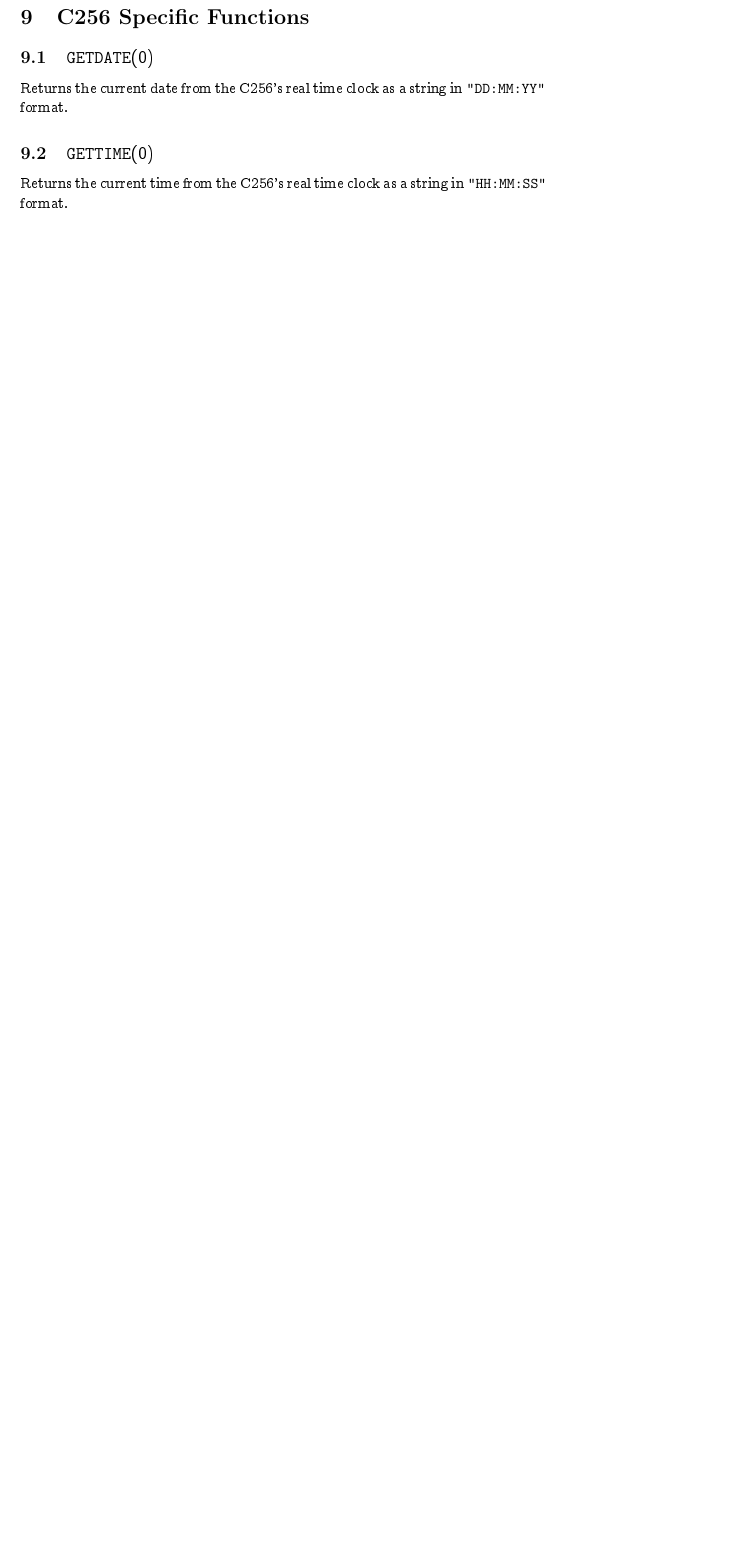
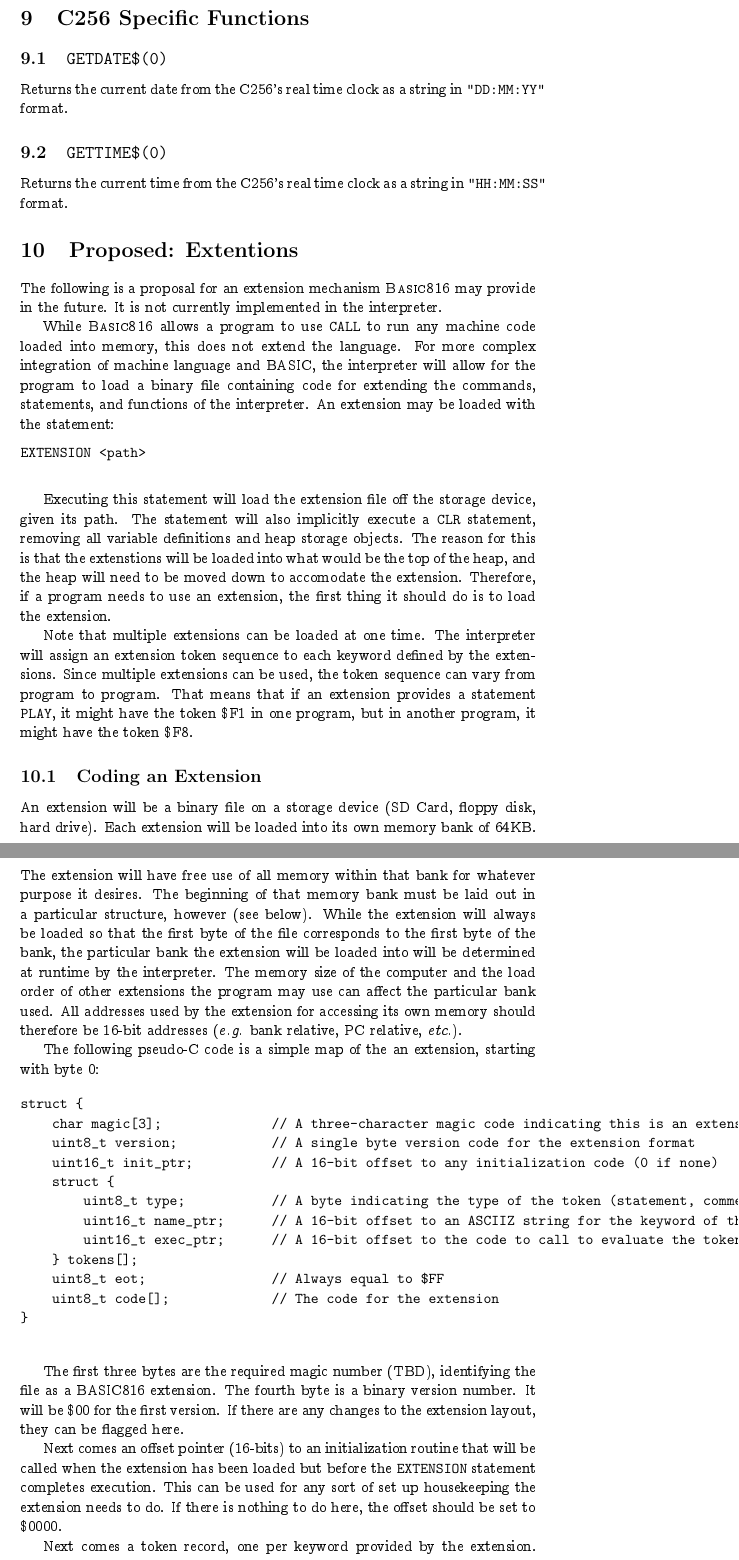
Before and after one commit to pweingar/BASIC816, a LaTeX document (docs/tex/basic816.tex): part of page 10 of 10 before the commit and two parts of pages 10 and 11 of 12 after it, the two joined at a grey line, cut so that both start at the same text, the shorter picture padded with empty space. The pictures show the PDF file docs/tex/basic816.pdf that the author committed with the source.

Commit message:
Corrections to Manual

```diff
--- a/docs/tex/basic816.tex
+++ b/docs/tex/basic816.tex
@@ -377,13 +377,79 @@
 
     \section{C256 Specific Functions}
 
-    \subsection{\keyword{GETDATE$(0)}}
+    \subsection{\keyword{GETDATE\$(0)}}
 
     Returns the current date from the C256's real time clock as a string
     in \verb+"DD:MM:YY"+ format.
 
-    \subsection{\keyword{GETTIME$(0)}}
+    \subsection{\keyword{GETTIME\$(0)}}
 
     Returns the current time from the C256's real time clock as a string
     in \verb+"HH:MM:SS"+ format.
 
+    \section{Proposed: Extentions}
+
+    The following is a proposal for an extension mechanism \BASIC\ may provide in the future.
+    It is not currently implemented in the interpreter.
+
+    While \BASIC\ allows a program to use \keyword{CALL} to run any machine code loaded into memory,
+    this does not extend the language.
+    For more complex integration of machine language and BASIC, the interpreter will allow for
+    the program to load a binary file containing code for extending the commands, statements,
+    and functions of the interpreter. An extension may be loaded with the statement:
+
+    \begin{verbatim}
+EXTENSION <path>
+    \end{verbatim}
+
+    Executing this statement will load the extension file off the storage device, given its path.
+    The statement will also implicitly execute a \keyword{CLR} statement, removing all variable
+    definitions and heap storage objects. The reason for this is that the extenstions will be loaded
+    into what would be the top of the heap, and the heap will need to be moved down to accomodate
+    the extension. Therefore, if a program needs to use an extension, the first thing it should do
+    is to load the extension.
+
+    Note that multiple extensions can be loaded at one time. The interpreter will assign an extension
+    token sequence to each keyword defined by the extensions. Since multiple extensions can be used,
+    the token sequence can vary from program to program. That means that if an extension provides a
+    statement \keyword{PLAY}, it might have the token \$F1 in one program, but in another program, it
+    might have the token \$F8.
+
+    \subsection{Coding an Extension}
+
+    An extension will be a binary file on a storage device (SD Card, floppy disk, hard drive). Each
+    extension will be loaded into its own memory bank of 64KB. The extension will have free use of all
+    memory within that bank for whatever purpose it desires. The beginning of that memory bank must be
+    laid out in a particular structure, however (see below). While the extension will always be loaded so
+    that the first byte of the file corresponds to the first byte of the bank, the particular bank the
+    extension will be loaded into will be determined at runtime by the interpreter. The memory size of
+    the computer and the load order of other extensions the program may use can affect the particular
+    bank used. All addresses used by the extension for accessing its own memory should therefore be
+    16-bit addresses ({\it e.g.} bank relative, PC relative, {\it etc.}).
+
+    The following pseudo-C code is a simple map of the an extension, starting with byte 0:
+
+    \begin{verbatim}
+struct {
+    char magic[3];              // A three-character magic code indicating this is an extension
+    uint8_t version;            // A single byte version code for the extension format
+    uint16_t init_ptr;          // A 16-bit offset to any initialization code (0 if none)
+    struct {
+        uint8_t type;           // A byte indicating the type of the token (statement, comment, function, operator, punctuation)
+        uint16_t name_ptr;      // A 16-bit offset to an ASCIIZ string for the keyword of the token
+        uint16_t exec_ptr;      // A 16-bit offset to the code to call to evaluate the token
+    } tokens[];
+    uint8_t eot;                // Always equal to $FF
+    uint8_t code[];             // The code for the extension
+}
+    \end{verbatim}
+
+    The first three bytes are the required magic number (TBD), identifying the file as a BASIC816 extension.
+    The fourth byte is a binary version number. It will be \$00 for the first version. If there are any changes to the extension
+    layout, they can be flagged here.
+
+    Next comes an offset pointer (16-bits) to an initialization routine that will be called when the extension has been loaded
+    but before the \keyword{EXTENSION} statement completes execution. This can be used for any sort of set up housekeeping the
+    extension needs to do. If there is nothing to do here, the offset should be set to \$0000.
+
+    Next comes a token record, one per keyword provided by the extension. The record contains a byte indicating what type
@@ -390 +463,3 @@
+    author desires.
+
 \end{document}
```
Also changed, not shown: docs/tex/basic816.pdf, docs/tex/basic816.tex (27 more changed lines), 1 other file.
